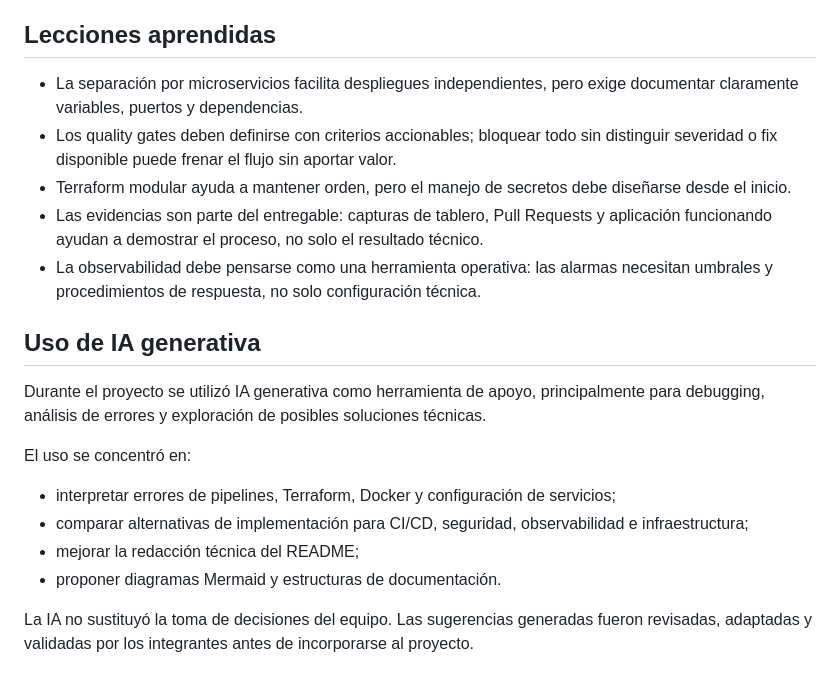
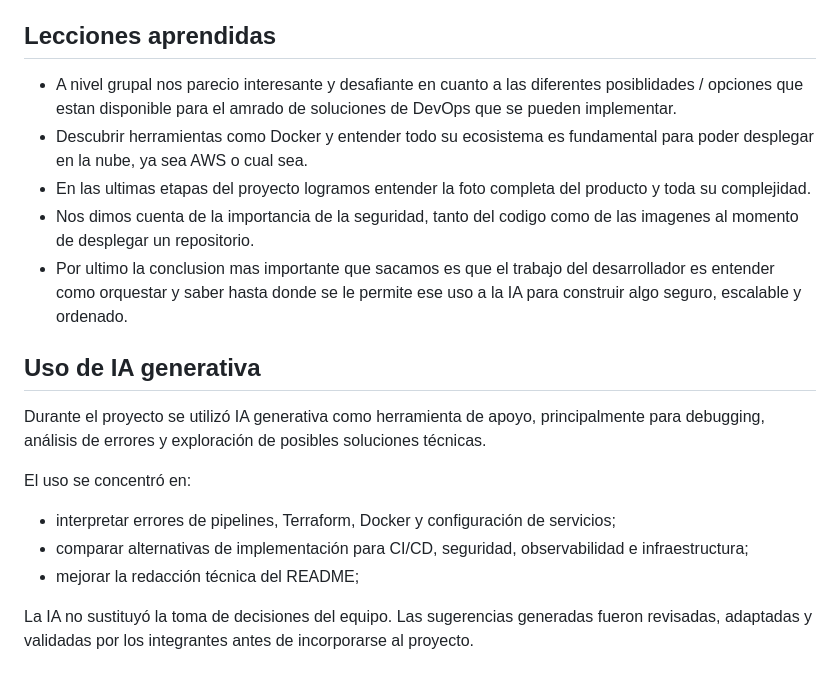
Before and after one commit to EmiMarOlivera/obligatorio-devops-Marzo2026, a Markdown page: README.md, the part around the change. Rendered like a GitHub page.

Commit message:
Modificacion del readme
Added insights on group challenges, the importance of security, and the role of generative AI in the project.

```diff
--- a/README.md
+++ b/README.md
@@ -646,11 +646,12 @@ Se utilizó CloudWatch por su integración nativa con ECS y ALB. SNS y Lambda pe
 
 ## Lecciones aprendidas
 
-- La separación por microservicios facilita despliegues independientes, pero exige documentar claramente variables, puertos y dependencias.
-- Los quality gates deben definirse con criterios accionables; bloquear todo sin distinguir severidad o fix disponible puede frenar el flujo sin aportar valor.
-- Terraform modular ayuda a mantener orden, pero el manejo de secretos debe diseñarse desde el inicio.
-- Las evidencias son parte del entregable: capturas de tablero, Pull Requests y aplicación funcionando ayudan a demostrar el proceso, no solo el resultado técnico.
-- La observabilidad debe pensarse como una herramienta operativa: las alarmas necesitan umbrales y procedimientos de respuesta, no solo configuración técnica.
+- A nivel grupal nos parecio interesante y desafiante en cuanto a las diferentes posiblidades / opciones que estan disponible para el amrado de soluciones de DevOps que se pueden implementar.
+- Descubrir herramientas como Docker y entender todo su ecosistema es fundamental para poder desplegar en la nube, ya sea AWS o cual sea.
+- En las ultimas etapas del proyecto logramos entender la foto completa del producto y toda su complejidad.
+- Nos dimos cuenta de la importancia de la seguridad, tanto del codigo como de las imagenes al momento de desplegar un repositorio.
+- Por ultimo la conclusion mas importante que sacamos es que el trabajo del desarrollador es entender como orquestar y saber hasta donde se le permite ese uso a la IA para construir algo seguro, escalable y ordenado.
+
 
 ## Uso de IA generativa
 
@@ -661,6 +662,5 @@ El uso se concentró en:
 - interpretar errores de pipelines, Terraform, Docker y configuración de servicios;
 - comparar alternativas de implementación para CI/CD, seguridad, observabilidad e infraestructura;
 - mejorar la redacción técnica del README;
-- proponer diagramas Mermaid y estructuras de documentación.
 
 La IA no sustituyó la toma de decisiones del equipo. Las sugerencias generadas fueron revisadas, adaptadas y validadas por los integrantes antes de incorporarse al proyecto.
```
